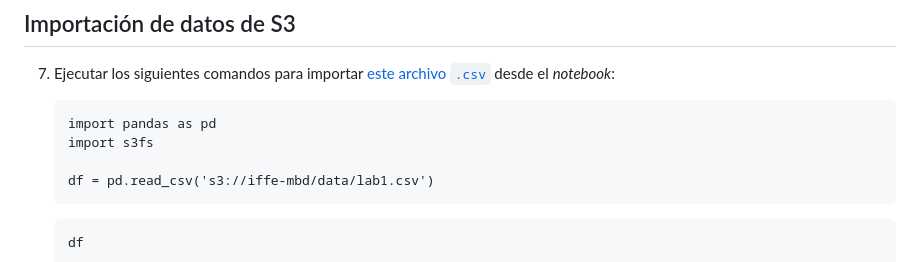
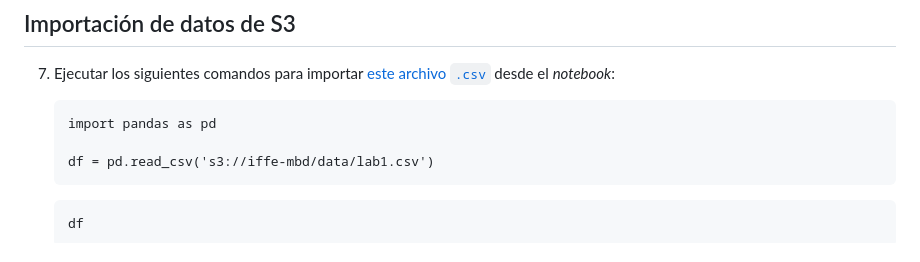
Before and after one commit to josecastillolema/iffe, a Markdown page: lab06-paas-sagemaker.md, the part around the change. Rendered like a GitHub page.

````diff
--- a/lab06-paas-sagemaker.md
+++ b/lab06-paas-sagemaker.md
@@ -58,7 +58,6 @@ Existen muchas herramientas de código abierto diferentes para visualizar los da
 
     ```
     import pandas as pd
-    import s3fs
 
     df = pd.read_csv('s3://iffe-mbd/data/lab1.csv')
     ```
````
